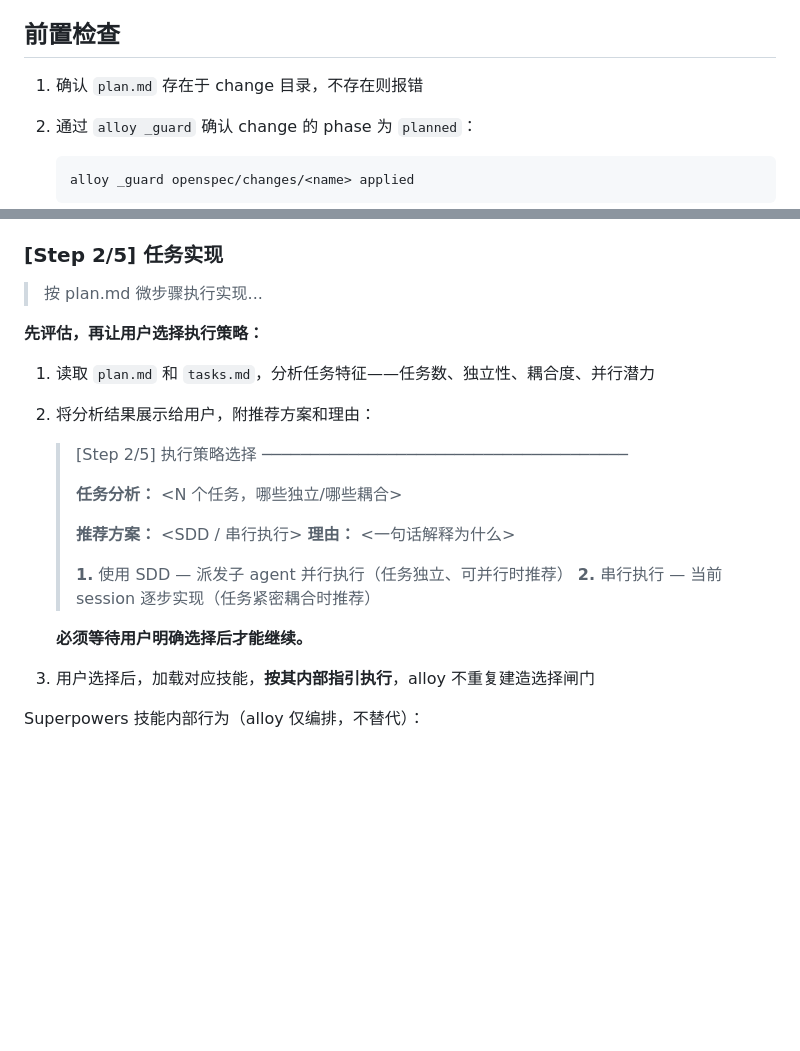
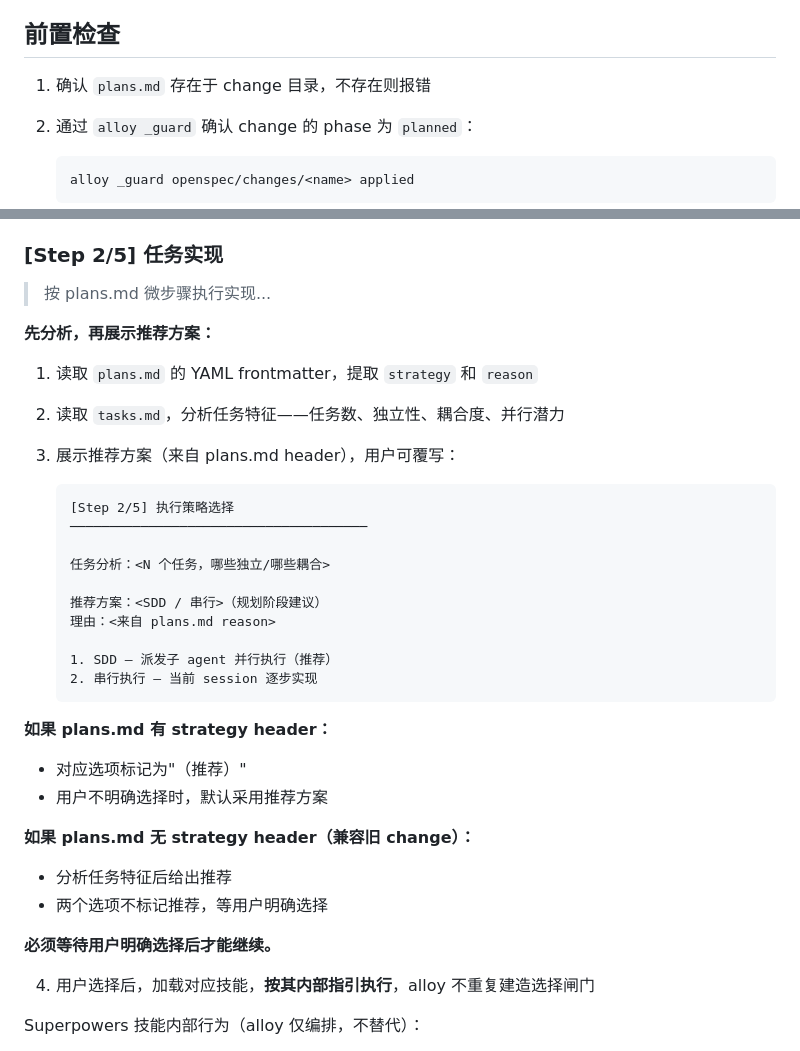
Before and after one commit to Rushing0711/alloy, a Markdown page: commands/alloy/apply.md, 2 parts joined by grey strips. GitHub-like rendering; blank space fills up the shorter version.

Commit message:
refactor: apply SDD 推荐 + 删除 git add -A + 每制品独立 commit + plan→plans

````diff
--- a/commands/alloy/apply.md
+++ b/commands/alloy/apply.md
@@ -18,7 +18,7 @@ tags: [alloy, workflow]
 
 ## 前置检查
 
-1. 确认 `plan.md` 存在于 change 目录，不存在则报错
+1. 确认 `plans.md` 存在于 change 目录，不存在则报错
 2. 通过 `alloy _guard` 确认 change 的 phase 为 `planned`：
    ```bash
    alloy _guard openspec/changes/<name> applied
@@ -81,25 +81,38 @@ tags: [alloy, workflow]
 
 ### [Step 2/5] 任务实现
 
-> 按 plan.md 微步骤执行实现...
+> 按 plans.md 微步骤执行实现...
 
-**先评估，再让用户选择执行策略：**
+**先分析，再展示推荐方案：**
 
-1. 读取 `plan.md` 和 `tasks.md`，分析任务特征——任务数、独立性、耦合度、并行潜力
-2. 将分析结果展示给用户，附推荐方案和理由：
-   > [Step 2/5] 执行策略选择
-   > ──────────────────────────────────────
-   >
-   > **任务分析：** <N 个任务，哪些独立/哪些耦合>
-   >
-   > **推荐方案：** <SDD / 串行执行>
-   > **理由：** <一句话解释为什么>
-   >
-   > **1.** 使用 SDD — 派发子 agent 并行执行（任务独立、可并行时推荐）
-   > **2.** 串行执行 — 当前 session 逐步实现（任务紧密耦合时推荐）
+1. 读取 `plans.md` 的 YAML frontmatter，提取 `strategy` 和 `reason`
+2. 读取 `tasks.md`，分析任务特征——任务数、独立性、耦合度、并行潜力
+3. 展示推荐方案（来自 plans.md header），用户可覆写：
 
-   **必须等待用户明确选择后才能继续。**
-3. 用户选择后，加载对应技能，**按其内部指引执行**，alloy 不重复建造选择闸门
+   ```
+   [Step 2/5] 执行策略选择
+   ──────────────────────────────────────
+
+   任务分析：<N 个任务，哪些独立/哪些耦合>
+
+   推荐方案：<SDD / 串行>（规划阶段建议）
+   理由：<来自 plans.md reason>
+
+   1. SDD — 派发子 agent 并行执行（推荐）
+   2. 串行执行 — 当前 session 逐步实现
+   ```
+
+**如果 plans.md 有 strategy header：**
+- 对应选项标记为"（推荐）"
+- 用户不明确选择时，默认采用推荐方案
+
+**如果 plans.md 无 strategy header（兼容旧 change）：**
+- 分析任务特征后给出推荐
+- 两个选项不标记推荐，等用户明确选择
+
+**必须等待用户明确选择后才能继续。**
+
+4. 用户选择后，加载对应技能，**按其内部指引执行**，alloy 不重复建造选择闸门
 
 Superpowers 技能内部行为（alloy 仅编排，不替代）：
 - SDD：读取 plan → 分派子 agent → 每个子 agent TDD + 两阶段 review（spec + code quality）
````
Also changed, not shown: other parts of commands/alloy/apply.md (+20 -5 lines).
